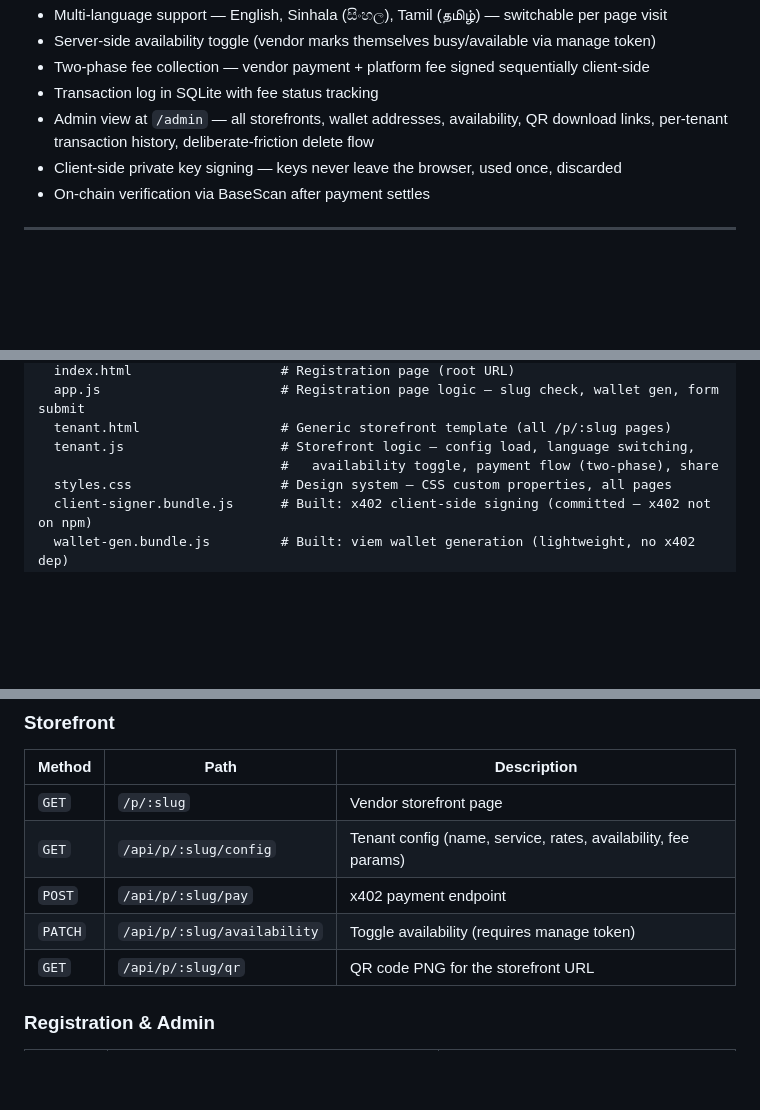
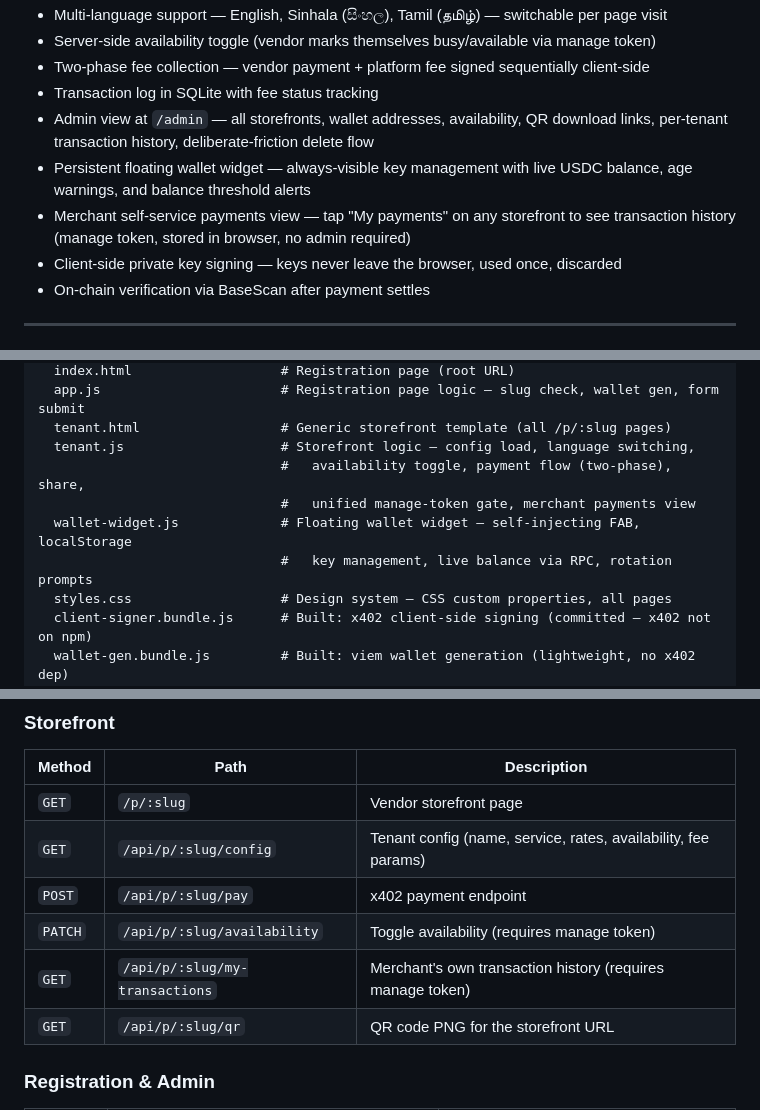
Before and after one commit to boorich/naveens, a Markdown page: README.md, 3 parts joined by grey strips. GitHub-like rendering; blank space fills up the shorter version.

Commit message:
docs: update README — wallet widget, merchant payments view, API endpoint
Made-with: Cursor

```diff
--- a/README.md
+++ b/README.md
@@ -64,6 +64,8 @@ Server starts at `http://localhost:4021`.
 - Two-phase fee collection — vendor payment + platform fee signed sequentially client-side
 - Transaction log in SQLite with fee status tracking
 - Admin view at `/admin` — all storefronts, wallet addresses, availability, QR download links, per-tenant transaction history, deliberate-friction delete flow
+- Persistent floating wallet widget — always-visible key management with live USDC balance, age warnings, and balance threshold alerts
+- Merchant self-service payments view — tap "My payments" on any storefront to see transaction history (manage token, stored in browser, no admin required)
 - Client-side private key signing — keys never leave the browser, used once, discarded
 - On-chain verification via BaseScan after payment settles
 
@@ -192,7 +194,10 @@ public/
   app.js                       # Registration page logic — slug check, wallet gen, form submit
   tenant.html                  # Generic storefront template (all /p/:slug pages)
   tenant.js                    # Storefront logic — config load, language switching,
-                               #   availability toggle, payment flow (two-phase), share
+                               #   availability toggle, payment flow (two-phase), share,
+                               #   unified manage-token gate, merchant payments view
+  wallet-widget.js             # Floating wallet widget — self-injecting FAB, localStorage
+                               #   key management, live balance via RPC, rotation prompts
   styles.css                   # Design system — CSS custom properties, all pages
   client-signer.bundle.js      # Built: x402 client-side signing (committed — x402 not on npm)
   wallet-gen.bundle.js         # Built: viem wallet generation (lightweight, no x402 dep)
@@ -231,6 +236,7 @@ All configuration via `.env`. See `.env.example` for all options.
 | `GET` | `/api/p/:slug/config` | Tenant config (name, service, rates, availability, fee params) |
 | `POST` | `/api/p/:slug/pay` | x402 payment endpoint |
 | `PATCH` | `/api/p/:slug/availability` | Toggle availability (requires manage token) |
+| `GET` | `/api/p/:slug/my-transactions` | Merchant's own transaction history (requires manage token) |
 | `GET` | `/api/p/:slug/qr` | QR code PNG for the storefront URL |
 
 ### Registration & Admin
```
